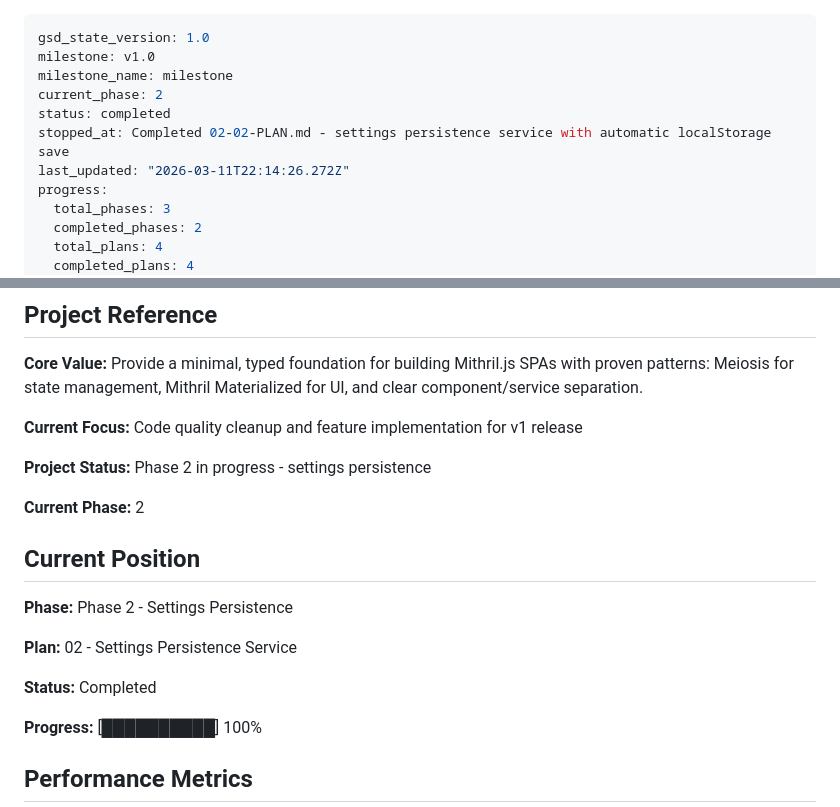
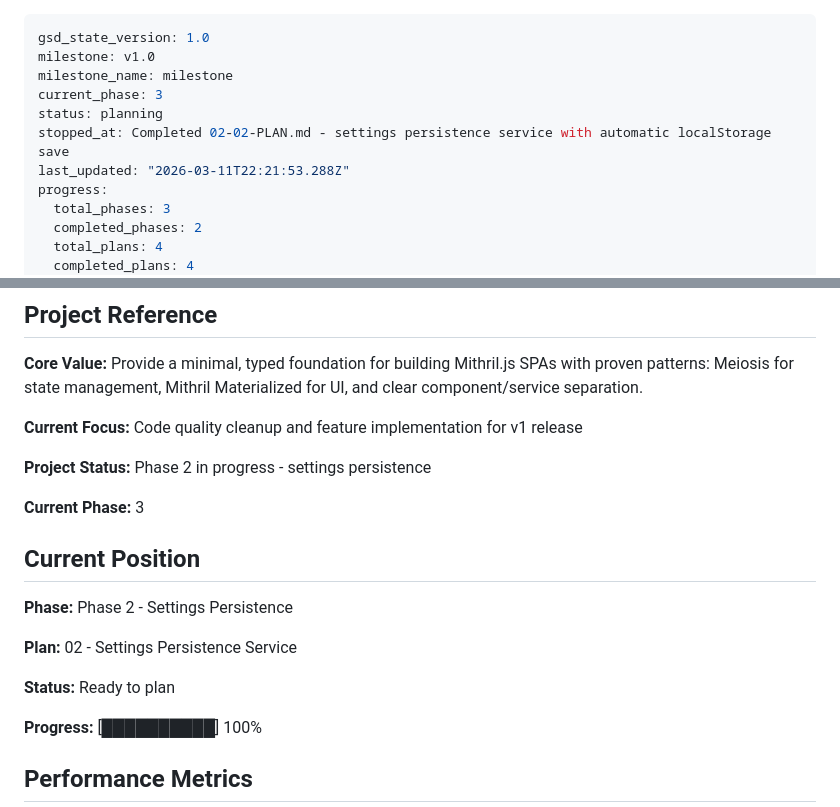
Before and after one commit to erikvullings/mithril-app, a Markdown page: .planning/STATE.md, 2 parts joined by grey strips. Rendered like a GitHub page.

Commit message:
docs(phase-02): complete phase execution - 2026-03-11

```diff
--- a/.planning/STATE.md
+++ b/.planning/STATE.md
@@ -2,10 +2,10 @@
 gsd_state_version: 1.0
 milestone: v1.0
 milestone_name: milestone
-current_phase: 2
-status: completed
+current_phase: 3
+status: planning
 stopped_at: Completed 02-02-PLAN.md - settings persistence service with automatic localStorage save
-last_updated: "2026-03-11T22:14:26.272Z"
+last_updated: "2026-03-11T22:21:53.288Z"
 progress:
   total_phases: 3
   completed_phases: 2
@@ -24,7 +24,7 @@ progress:
 
 **Project Status:** Phase 2 in progress - settings persistence
 
-**Current Phase:** 2
+**Current Phase:** 3
 
 ## Current Position
 
@@ -32,7 +32,7 @@ progress:
 
 **Plan:** 02 - Settings Persistence Service
 
-**Status:** Completed
+**Status:** Ready to plan
 
 **Progress:** [██████████] 100%
 
```
Also changed, not shown: 1 other file.
